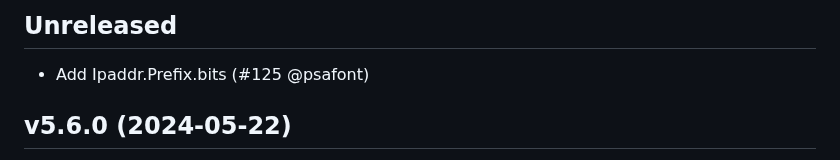
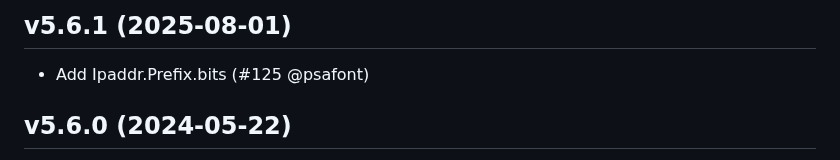
Before and after one commit to mirage/ocaml-ipaddr, a Markdown page: CHANGES.md, the part around the change. Drawn GitHub-style.

Commit message:
changes for 5.6.1

```diff
--- a/CHANGES.md
+++ b/CHANGES.md
@@ -1,4 +1,5 @@
-## Unreleased
+## v5.6.1 (2025-08-01)
+
 * Add Ipaddr.Prefix.bits (#125 @psafont)
 
 ## v5.6.0 (2024-05-22)
```
